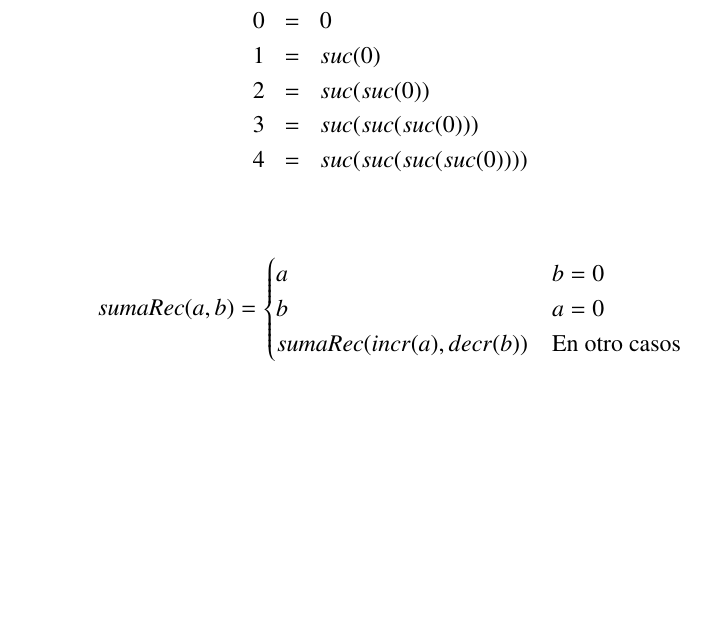
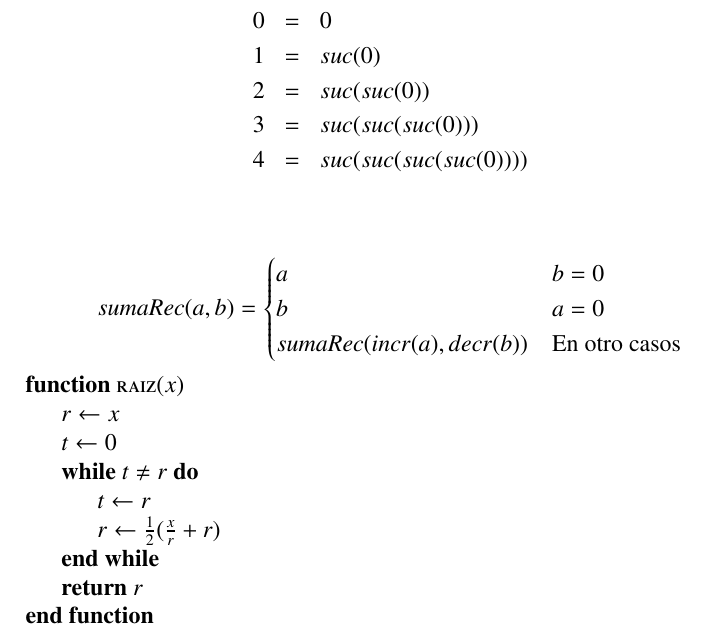
Before and after one commit to juancardonas4n/s4n_scala_c2_m1_u1, a LaTeX document (documento.tex): part of page 2 of 2, cut so that both start at the same text, the shorter picture padded with empty space. Compiled offline with pdfLaTeX.

Commit message:
First part of the second notebook is ready

```diff
--- a/documento.tex
+++ b/documento.tex
@@ -119,20 +119,20 @@
 % \]
 
 
-% \begin{algorithmic}
-%   %\qocaption{Algoritmo babilónico}\label{algobabel}
-%   %\begin{algorithmic}[1]
-%     \Function{raiz}{$x$}
-%     \State {$r \gets x$}
-%     \State {$t \gets 0$}
-%     \While{$t \neq r$}
-%     \State {$t \gets r$}
-%     \State {$r \gets \frac{1}{2}(\frac{x}{r} + r)$}
-%     \EndWhile
-%     \State \textbf{return} $r$
-%     \EndFunction
-%   %\end{algorithmic}
-% \end{algorithmic}
+\begin{algorithmic}
+  %\qocaption{Algoritmo babilónico}\label{algobabel}
+  %\begin{algorithmic}[1]
+    \Function{raiz}{$x$}
+    \State {$r \gets x$}
+    \State {$t \gets 0$}
+    \While{$t \neq r$}
+    \State {$t \gets r$}
+    \State {$r \gets \frac{1}{2}(\frac{x}{r} + r)$}
+    \EndWhile
+    \State \textbf{return} $r$
+    \EndFunction
+  %\end{algorithmic}
+\end{algorithmic}
 
 
 % \[
```
Also changed, not shown: 1 other file.
